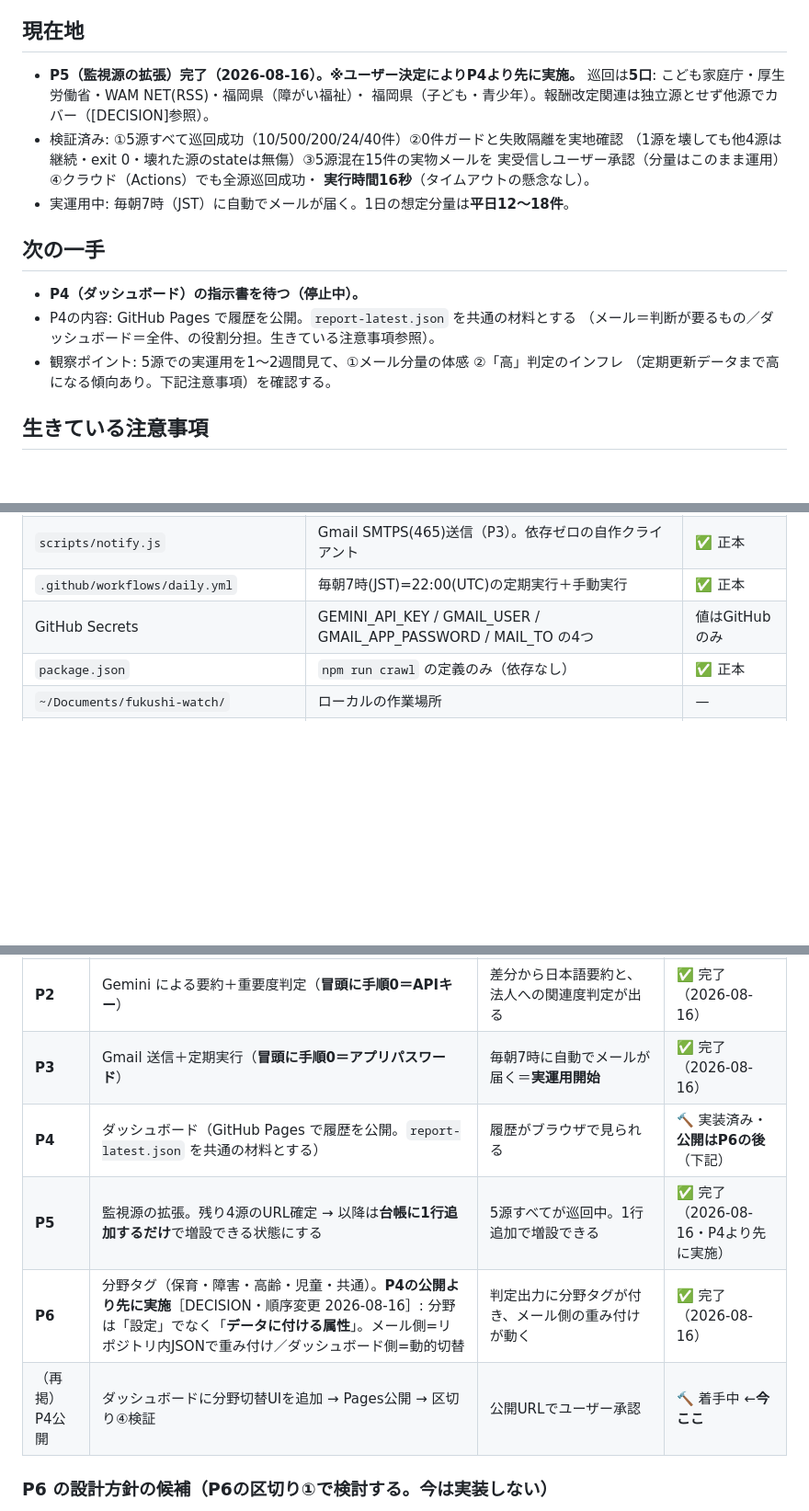
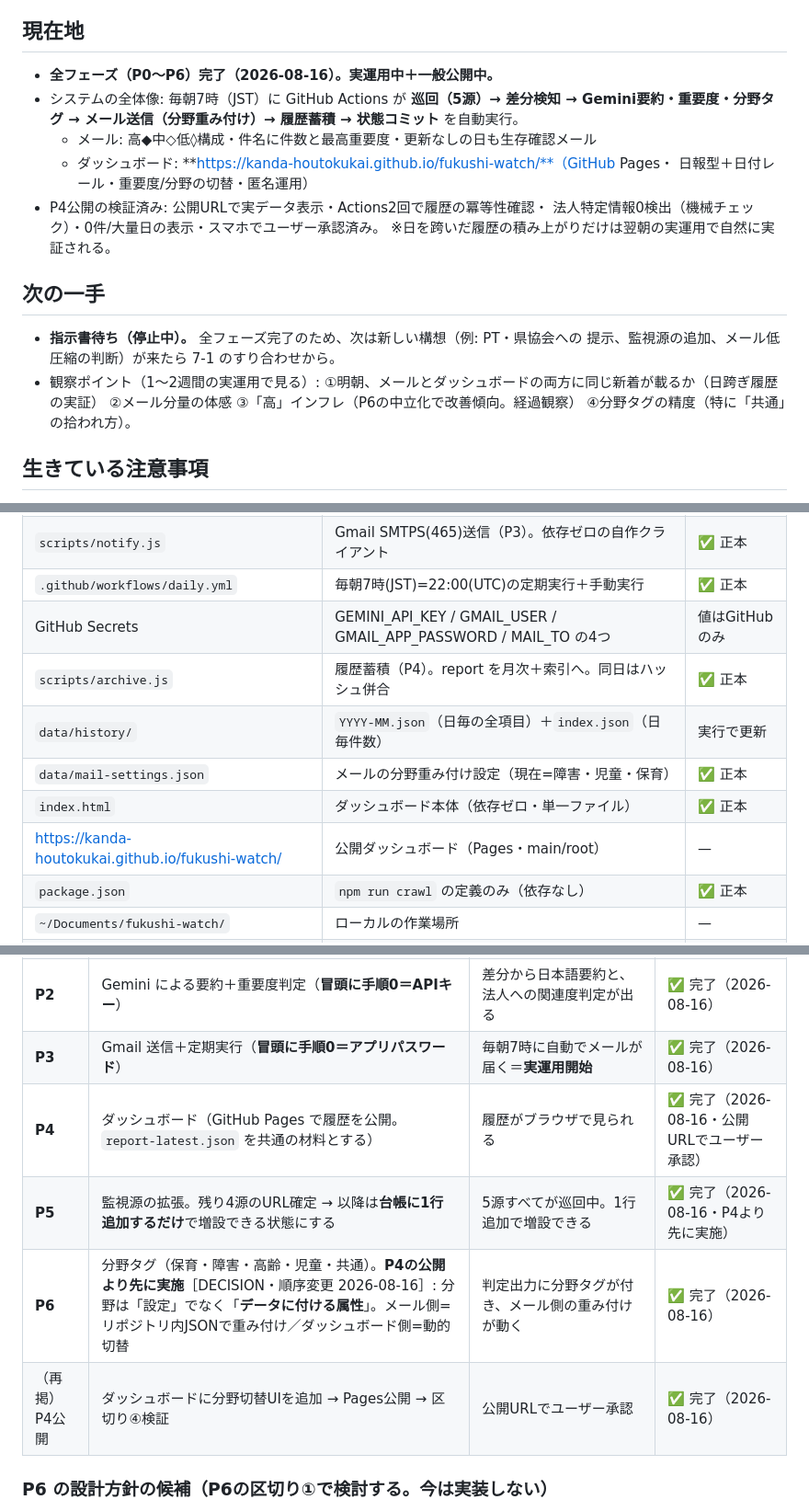
Before and after one commit to kanda-houtokukai/fukushi-watch, a Markdown page: fukushi-watch-handoff.md, 3 parts joined by grey strips. Shown at 92% size. GitHub-like rendering; blank space fills up the shorter version.

Commit message:
P4完了: 台帳を全フェーズ完了へ更新
- 現在地=P0〜P6完了・実運用中+一般公開中(Pages URL記載)
- P4公開の検証結果(公開URL動作/履歴の冪等性/匿名性0検出/スマホ承認)
- ファイルの地図に archive.js/history/mail-settings/index.html/公開URLを追記
- 観察ポイント4件(日跨ぎ実証・分量・高インフレ・分野タグ精度)

Co-Authored-By: Claude Opus 5 <noreply@anthropic.com>

```diff
--- a/fukushi-watch-handoff.md
+++ b/fukushi-watch-handoff.md
@@ -16,22 +16,25 @@
 
 ## 現在地
 
-- **P5（監視源の拡張）完了（2026-08-16）。※ユーザー決定によりP4より先に実施。**
-  巡回は**5口**: こども家庭庁・厚生労働省・WAM NET(RSS)・福岡県（障がい福祉）・
-  福岡県（子ども・青少年）。報酬改定関連は独立源とせず他源でカバー（[DECISION]参照）。
-- 検証済み: ①5源すべて巡回成功（10/500/200/24/40件）②0件ガードと失敗隔離を実地確認
-  （1源を壊しても他4源は継続・exit 0・壊れた源のstateは無傷）③5源混在15件の実物メールを
-  実受信しユーザー承認（分量はこのまま運用）④クラウド（Actions）でも全源巡回成功・
-  **実行時間16秒**（タイムアウトの懸念なし）。
-- 実運用中: 毎朝7時（JST）に自動でメールが届く。1日の想定分量は**平日12〜18件**。
+- **全フェーズ（P0〜P6）完了（2026-08-16）。実運用中＋一般公開中。**
+- システムの全体像: 毎朝7時（JST）に GitHub Actions が
+  **巡回（5源）→ 差分検知 → Gemini要約・重要度・分野タグ → メール送信（分野重み付け）→
+  履歴蓄積 → 状態コミット** を自動実行。
+  - メール: 高◆中◇低◊構成・件名に件数と最高重要度・更新なしの日も生存確認メール
+  - ダッシュボード: **https://kanda-houtokukai.github.io/fukushi-watch/**（GitHub Pages・
+    日報型＋日付レール・重要度/分野の切替・匿名運用）
+- P4公開の検証済み: 公開URLで実データ表示・Actions2回で履歴の冪等性確認・
+  法人特定情報0検出（機械チェック）・0件/大量日の表示・スマホでユーザー承認済み。
+  ※日を跨いだ履歴の積み上がりだけは翌朝の実運用で自然に実証される。
 
 ## 次の一手
 
-- **P4（ダッシュボード）の指示書を待つ（停止中）。**
-- P4の内容: GitHub Pages で履歴を公開。`report-latest.json` を共通の材料とする
-  （メール＝判断が要るもの／ダッシュボード＝全件、の役割分担。生きている注意事項参照）。
-- 観察ポイント: 5源での実運用を1〜2週間見て、①メール分量の体感 ②「高」判定のインフレ
-  （定期更新データまで高になる傾向あり。下記注意事項）を確認する。
+- **指示書待ち（停止中）。** 全フェーズ完了のため、次は新しい構想（例: PT・県協会への
+  提示、監視源の追加、メール低圧縮の判断）が来たら 7-1 のすり合わせから。
+- 観察ポイント（1〜2週間の実運用で見る）:
+  ①明朝、メールとダッシュボードの両方に同じ新着が載るか（日跨ぎ履歴の実証）
+  ②メール分量の体感 ③「高」インフレ（P6の中立化で改善傾向。経過観察）
+  ④分野タグの精度（特に「共通」の拾われ方）。
 
 ## 生きている注意事項
 
@@ -84,6 +87,11 @@
 | `scripts/notify.js` | Gmail SMTPS(465)送信（P3）。依存ゼロの自作クライアント | ✅ 正本 |
 | `.github/workflows/daily.yml` | 毎朝7時(JST)=22:00(UTC)の定期実行＋手動実行 | ✅ 正本 |
 | GitHub Secrets | GEMINI_API_KEY / GMAIL_USER / GMAIL_APP_PASSWORD / MAIL_TO の4つ | 値はGitHubのみ |
+| `scripts/archive.js` | 履歴蓄積（P4）。report を月次＋索引へ。同日はハッシュ併合 | ✅ 正本 |
+| `data/history/` | `YYYY-MM.json`（日毎の全項目）＋`index.json`（日毎件数） | 実行で更新 |
+| `data/mail-settings.json` | メールの分野重み付け設定（現在=障害・児童・保育） | ✅ 正本 |
+| `index.html` | ダッシュボード本体（依存ゼロ・単一ファイル） | ✅ 正本 |
+| https://kanda-houtokukai.github.io/fukushi-watch/ | 公開ダッシュボード（Pages・main/root） | — |
 | `package.json` | `npm run crawl` の定義のみ（依存なし） | ✅ 正本 |
 | `~/Documents/fukushi-watch/` | ローカルの作業場所 | — |
 | `github.com/kanda-houtokukai/fukushi-watch` | 公開リポジトリ | — |
@@ -259,10 +267,10 @@
 | **P1** | 巡回＋差分検知。**まず1源だけ**で URL確定 → 取得 → ハッシュ＋見出しの差分検知を貫通させる | 手動実行で差分が検知できる | ✅ 完了（2026-08-16） |
 | **P2** | Gemini による要約＋重要度判定（**冒頭に手順0＝APIキー**） | 差分から日本語要約と、法人への関連度判定が出る | ✅ 完了（2026-08-16） |
 | **P3** | Gmail 送信＋定期実行（**冒頭に手順0＝アプリパスワード**） | 毎朝7時に自動でメールが届く＝**実運用開始** | ✅ 完了（2026-08-16） |
-| **P4** | ダッシュボード（GitHub Pages で履歴を公開。`report-latest.json` を共通の材料とする） | 履歴がブラウザで見られる | 🔨 実装済み・**公開はP6の後**（下記） |
+| **P4** | ダッシュボード（GitHub Pages で履歴を公開。`report-latest.json` を共通の材料とする） | 履歴がブラウザで見られる | ✅ 完了（2026-08-16・公開URLでユーザー承認） |
 | **P5** | 監視源の拡張。残り4源のURL確定 → 以降は**台帳に1行追加するだけ**で増設できる状態にする | 5源すべてが巡回中。1行追加で増設できる | ✅ 完了（2026-08-16・P4より先に実施） |
 | **P6** | 分野タグ（保育・障害・高齢・児童・共通）。**P4の公開より先に実施**［DECISION・順序変更 2026-08-16］: 分野は「設定」でなく「**データに付ける属性**」。メール側=リポジトリ内JSONで重み付け／ダッシュボード側=動的切替 | 判定出力に分野タグが付き、メール側の重み付けが動く | ✅ 完了（2026-08-16） |
-| （再掲）P4公開 | ダッシュボードに分野切替UIを追加 → Pages公開 → 区切り④検証 | 公開URLでユーザー承認 | 🔨 着手中 ←**今ここ** |
+| （再掲）P4公開 | ダッシュボードに分野切替UIを追加 → Pages公開 → 区切り④検証 | 公開URLでユーザー承認 | ✅ 完了（2026-08-16） |
 
 ### P6 の設計方針の候補（P6の区切り①で検討する。今は実装しない）
 
```
